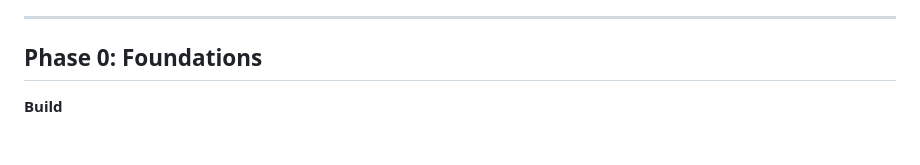
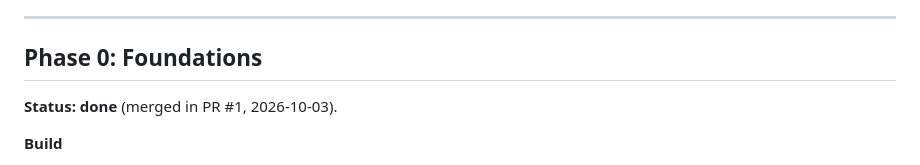
Before and after one commit to taytayrad/tripsplit-ios, a Markdown page: docs/implementation-plan.md, the part around the change. Drawn GitHub-style; blank space fills up the shorter version.

```diff
--- a/docs/implementation-plan.md
+++ b/docs/implementation-plan.md
@@ -30,6 +30,8 @@ A **parallel track** runs alongside: user testing the Figma prototype during pha
 ---
 
 ## Phase 0: Foundations
+
+**Status: done** (merged in PR #1, 2026-10-03).
 
 **Build**
 - Xcode project in `ios/`, generated by XcodeGen from `project.yml`: SwiftUI app, iOS 17 minimum, a unit test target. (`supabase-swift` moves to Phase 2, where it's first used; its current release pulls a duplicate `IssueReporting` dependency that needs pinning.)
```
Also changed, not shown: docs/data-model.md (+6 -2 lines), docs/screen-map.md (+3 -1 lines).
